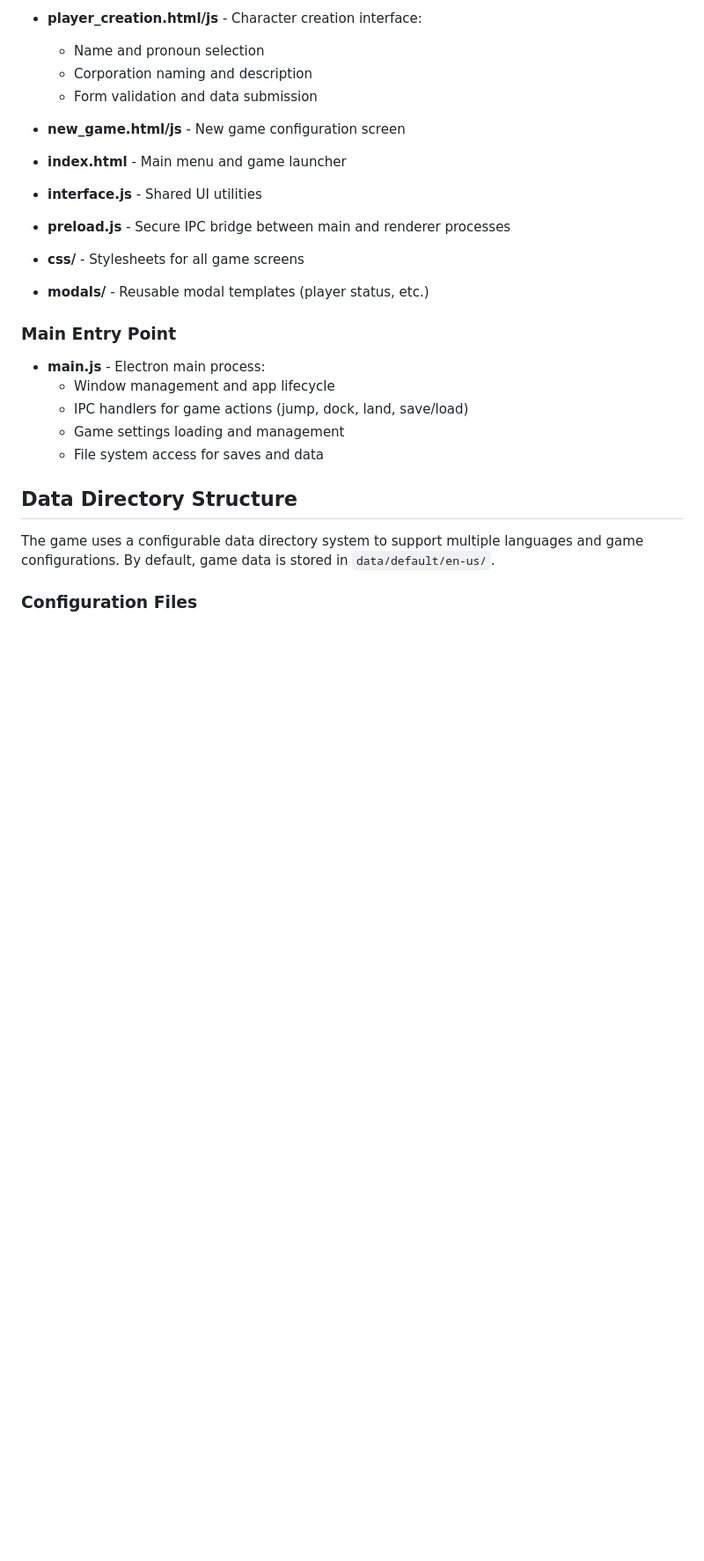
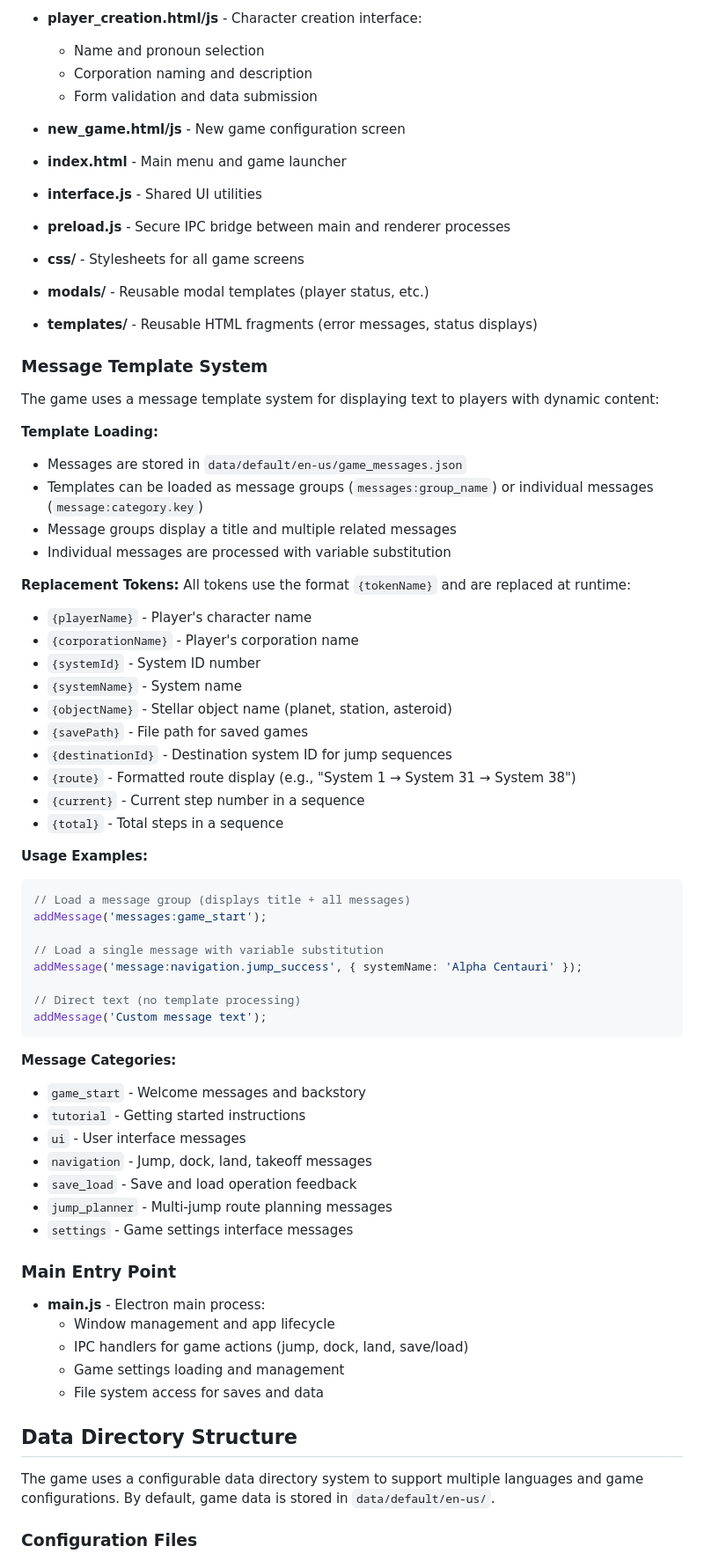
Before and after one commit to acrosman/market_builder, a Markdown page: README.md, the part around one of its changes. Shown at 88% size. Drawn GitHub-style; blank space fills up the shorter version.

````diff
--- a/README.md
+++ b/README.md
@@ -63,6 +87,55 @@ The renderer process handles the UI and user interaction:
 
 - **css/** - Stylesheets for all game screens
 - **modals/** - Reusable modal templates (player status, etc.)
+- **templates/** - Reusable HTML fragments (error messages, status displays)
+
+### Message Template System
+
+The game uses a message template system for displaying text to players with dynamic content:
+
+**Template Loading:**
+
+- Messages are stored in `data/default/en-us/game_messages.json`
+- Templates can be loaded as message groups (`messages:group_name`) or individual messages (`message:category.key`)
+- Message groups display a title and multiple related messages
+- Individual messages are processed with variable substitution
+
+**Replacement Tokens:**
+All tokens use the format `{tokenName}` and are replaced at runtime:
+
+- `{playerName}` - Player's character name
+- `{corporationName}` - Player's corporation name
+- `{systemId}` - System ID number
+- `{systemName}` - System name
+- `{objectName}` - Stellar object name (planet, station, asteroid)
+- `{savePath}` - File path for saved games
+- `{destinationId}` - Destination system ID for jump sequences
+- `{route}` - Formatted route display (e.g., "System 1 → System 31 → System 38")
+- `{current}` - Current step number in a sequence
+- `{total}` - Total steps in a sequence
+
+**Usage Examples:**
+
+```javascript
+// Load a message group (displays title + all messages)
+addMessage('messages:game_start');
+
+// Load a single message with variable substitution
+addMessage('message:navigation.jump_success', { systemName: 'Alpha Centauri' });
+
+// Direct text (no template processing)
+addMessage('Custom message text');
+```
+
+**Message Categories:**
+
+- `game_start` - Welcome messages and backstory
+- `tutorial` - Getting started instructions
+- `ui` - User interface messages
+- `navigation` - Jump, dock, land, takeoff messages
+- `save_load` - Save and load operation feedback
+- `jump_planner` - Multi-jump route planning messages
+- `settings` - Game settings interface messages
 
 ### Main Entry Point
 
````
Also changed, not shown: other parts of README.md (+24 -0 lines).
